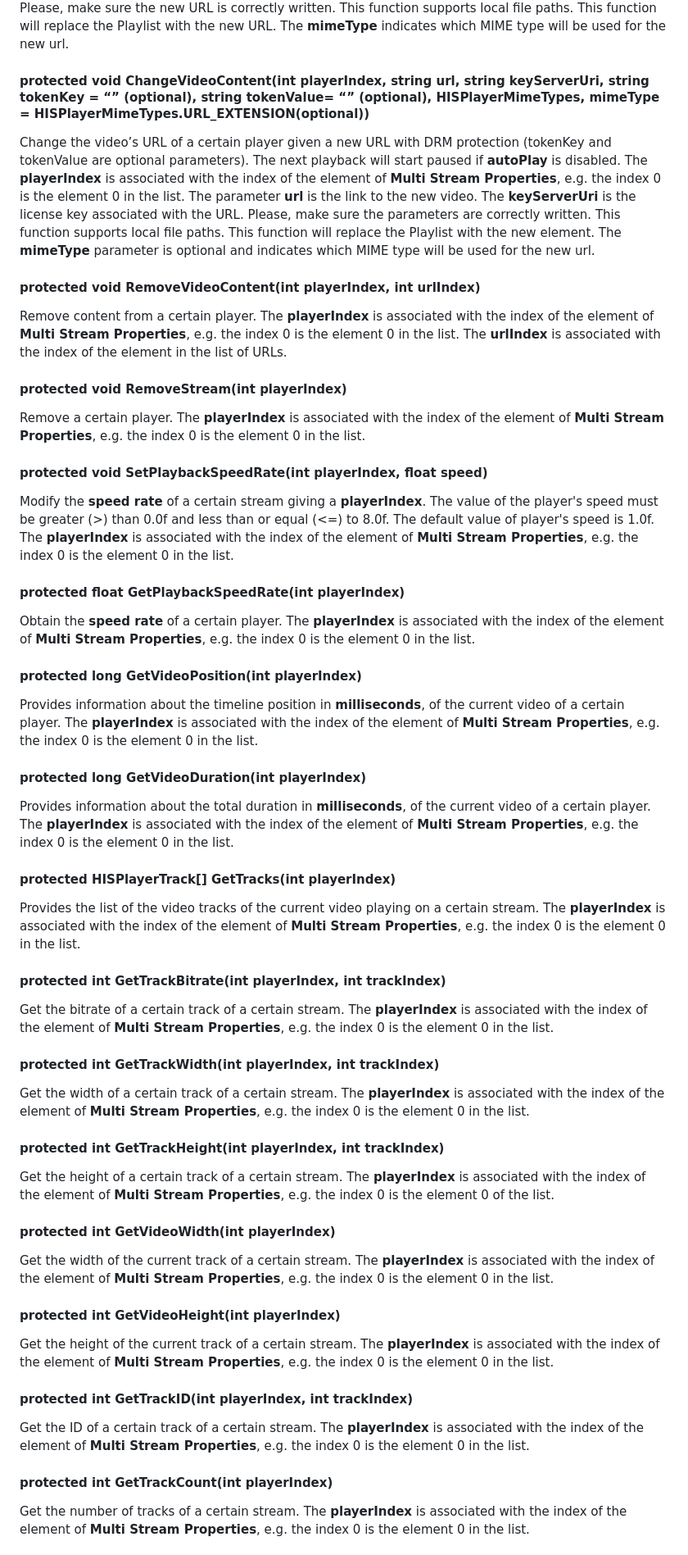
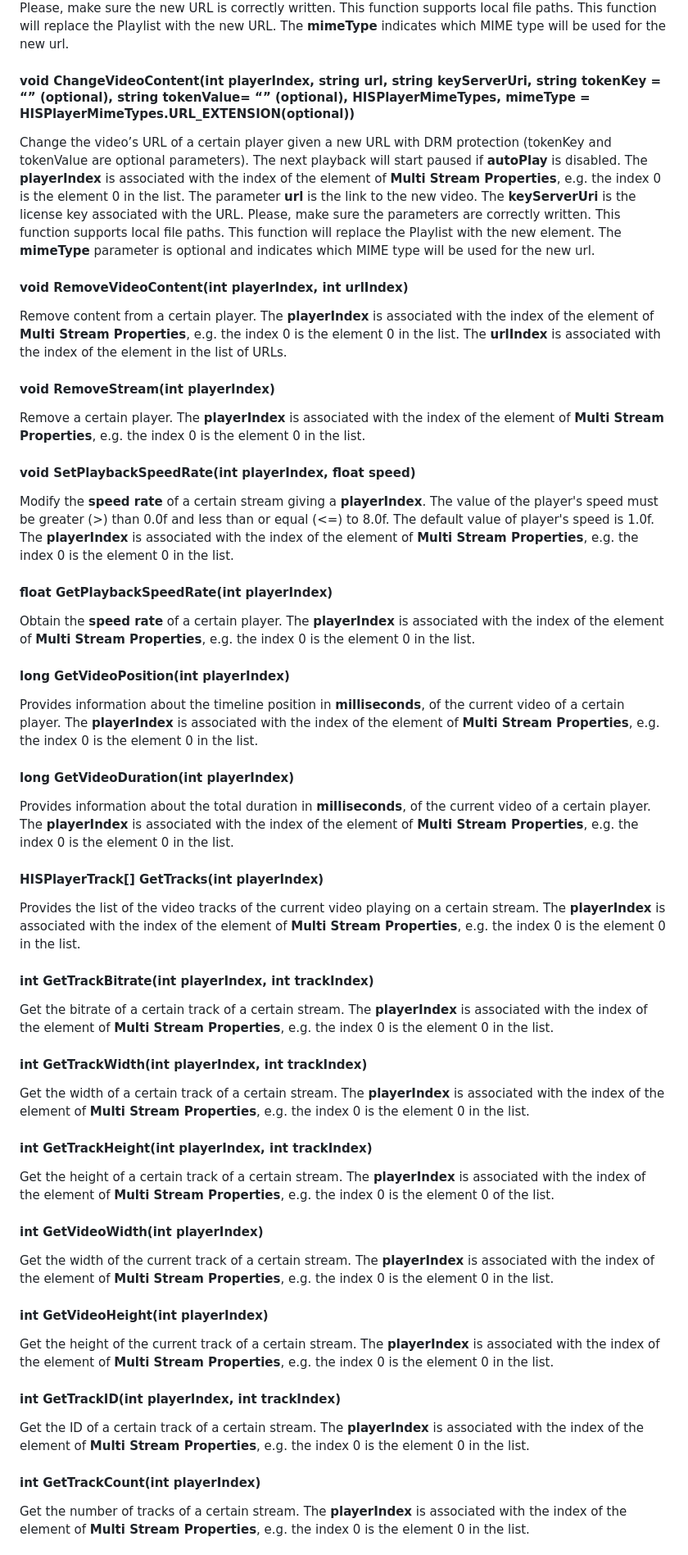
Before and after one commit to HISPlayer/UnityAndroid-SDK, a Markdown page: hisplayer-api.md, the part around the change printed below. Shown: that part at 82% size. GitHub-like rendering.

```diff
--- a/hisplayer-api.md
+++ b/hisplayer-api.md
@@ -365,47 +365,47 @@ Change the video’s URL of a certain player given a new URL. The next playback
 Change the video’s URL of a certain player given a new URL. The next playback will start paused if **autoPlay** is disabled. The **playerIndex** is associated with the index of the element of **Multi Stream Properties**, e.g. the index 0 is the element 0 in the list. The parameter **url** is the link to the new video. Please, make sure the new URL is correctly written. This function supports local file paths. This function will replace the Playlist with the new URL. The **mimeType** indicates which MIME type will be used for the new url.
 
-#### protected void ChangeVideoContent(int playerIndex, string url, string keyServerUri, string tokenKey = “” (optional), string tokenValue= “” (optional), HISPlayerMimeTypes, mimeType = HISPlayerMimeTypes.URL_EXTENSION(optional))
+#### void ChangeVideoContent(int playerIndex, string url, string keyServerUri, string tokenKey = “” (optional), string tokenValue= “” (optional), HISPlayerMimeTypes, mimeType = HISPlayerMimeTypes.URL_EXTENSION(optional))
 Change the video’s URL of a certain player given a new URL with DRM protection (tokenKey and tokenValue are optional parameters). The next playback will start paused if **autoPlay** is disabled. The **playerIndex** is associated with the index of the element of **Multi Stream Properties**, e.g. the index 0 is the element 0 in the list. The parameter **url** is the link to the new video. The **keyServerUri** is the license key associated with the URL. Please, make sure the parameters are correctly written. This function supports local file paths. This function will replace the Playlist with the new element. The **mimeType** parameter is optional and indicates which MIME type will be used for the new url.
 
-#### protected void RemoveVideoContent(int playerIndex, int urlIndex)
+#### void RemoveVideoContent(int playerIndex, int urlIndex)
 Remove content from a certain player. The **playerIndex** is associated with the index of the element of **Multi Stream Properties**, e.g. the index 0 is the element 0 in the list.  The **urlIndex** is associated with the index of the element in the list of URLs.
 
-#### protected void RemoveStream(int playerIndex)
+#### void RemoveStream(int playerIndex)
 Remove a certain player. The **playerIndex** is associated with the index of the element of **Multi Stream Properties**, e.g. the index 0 is the element 0 in the list.
 
-#### protected void SetPlaybackSpeedRate(int playerIndex, float speed)
+#### void SetPlaybackSpeedRate(int playerIndex, float speed)
 Modify the **speed rate** of a certain stream giving a **playerIndex**. The value of the player's speed must be greater (>) than 0.0f and less than or equal (<=) to 8.0f. The default value of player's speed is 1.0f. The **playerIndex** is associated with the index of the element of **Multi Stream Properties**, e.g. the index 0 is the element 0 in the list.
 
-#### protected float GetPlaybackSpeedRate(int playerIndex)
+#### float GetPlaybackSpeedRate(int playerIndex)
 Obtain the **speed rate** of a certain player. The **playerIndex** is associated with the index of the element of **Multi Stream Properties**, e.g. the index 0 is the element 0 in the list.
 
-#### protected long GetVideoPosition(int playerIndex)
+#### long GetVideoPosition(int playerIndex)
 Provides information about the timeline position in **milliseconds**, of the current video of a certain player. The **playerIndex** is associated with the index of the element of **Multi Stream Properties**, e.g. the index 0 is the element 0 in the list.
 
-#### protected long GetVideoDuration(int playerIndex)
+#### long GetVideoDuration(int playerIndex)
 Provides information about the total duration in **milliseconds**, of the current video of a certain player. The **playerIndex** is associated with the index of the element of **Multi Stream Properties**, e.g. the index 0 is the element 0 in the list.
 
-#### protected HISPlayerTrack[] GetTracks(int playerIndex)
+#### HISPlayerTrack[] GetTracks(int playerIndex)
 Provides the list of the video tracks of the current video playing on a certain stream. The **playerIndex** is associated with the index of the element of **Multi Stream Properties**, e.g. the index 0 is the element 0 in the list.
 
-#### protected int GetTrackBitrate(int playerIndex, int trackIndex)
+#### int GetTrackBitrate(int playerIndex, int trackIndex)
 Get the bitrate of a certain track of a certain stream. The **playerIndex** is associated with the index of the element of **Multi Stream Properties**, e.g. the index 0 is the element 0 in the list.
 
-#### protected int GetTrackWidth(int playerIndex, int trackIndex)
+#### int GetTrackWidth(int playerIndex, int trackIndex)
 Get the width of a certain track of a certain stream. The **playerIndex** is associated with the index of the element of **Multi Stream Properties**, e.g. the index 0 is the element 0 in the list.
 
-#### protected int GetTrackHeight(int playerIndex, int trackIndex)
+#### int GetTrackHeight(int playerIndex, int trackIndex)
 Get the height of a certain track of a certain stream. The **playerIndex** is associated with the index of the element of **Multi Stream Properties**, e.g. the index 0 is the element 0 of the list.
 
-#### protected int GetVideoWidth(int playerIndex)
+#### int GetVideoWidth(int playerIndex)
 Get the width of the current track of a certain stream. The **playerIndex** is associated with the index of the element of **Multi Stream Properties**, e.g. the index 0 is the element 0 in the list.
 
-#### protected int GetVideoHeight(int playerIndex)
+#### int GetVideoHeight(int playerIndex)
 Get the height of the current track of a certain stream. The **playerIndex** is associated with the index of the element of **Multi Stream Properties**, e.g. the index 0 is the element 0 in the list.
 
-#### protected int GetTrackID(int playerIndex, int trackIndex)
+#### int GetTrackID(int playerIndex, int trackIndex)
 Get the ID of a certain track of a certain stream. The **playerIndex** is associated with the index of the element of **Multi Stream Properties**, e.g. the index 0 is the element 0 in the list.
 
-#### protected int GetTrackCount(int playerIndex)
+#### int GetTrackCount(int playerIndex)
 Get the number of tracks of a certain stream. The **playerIndex** is associated with the index of the element of **Multi Stream Properties**, e.g. the index 0 is the element 0 in the list.
 
```
Also changed, not shown: other parts of hisplayer-api.md (+43 -43 lines).
